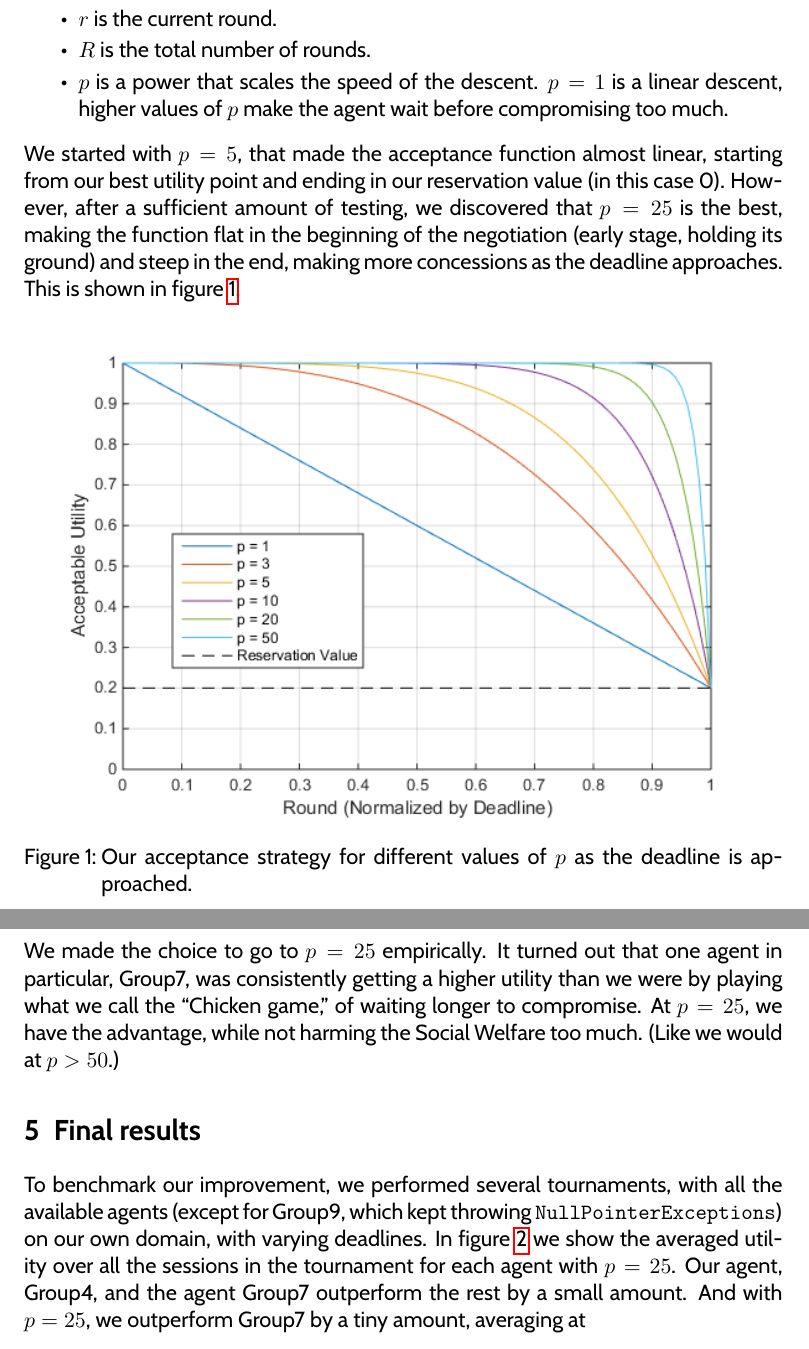
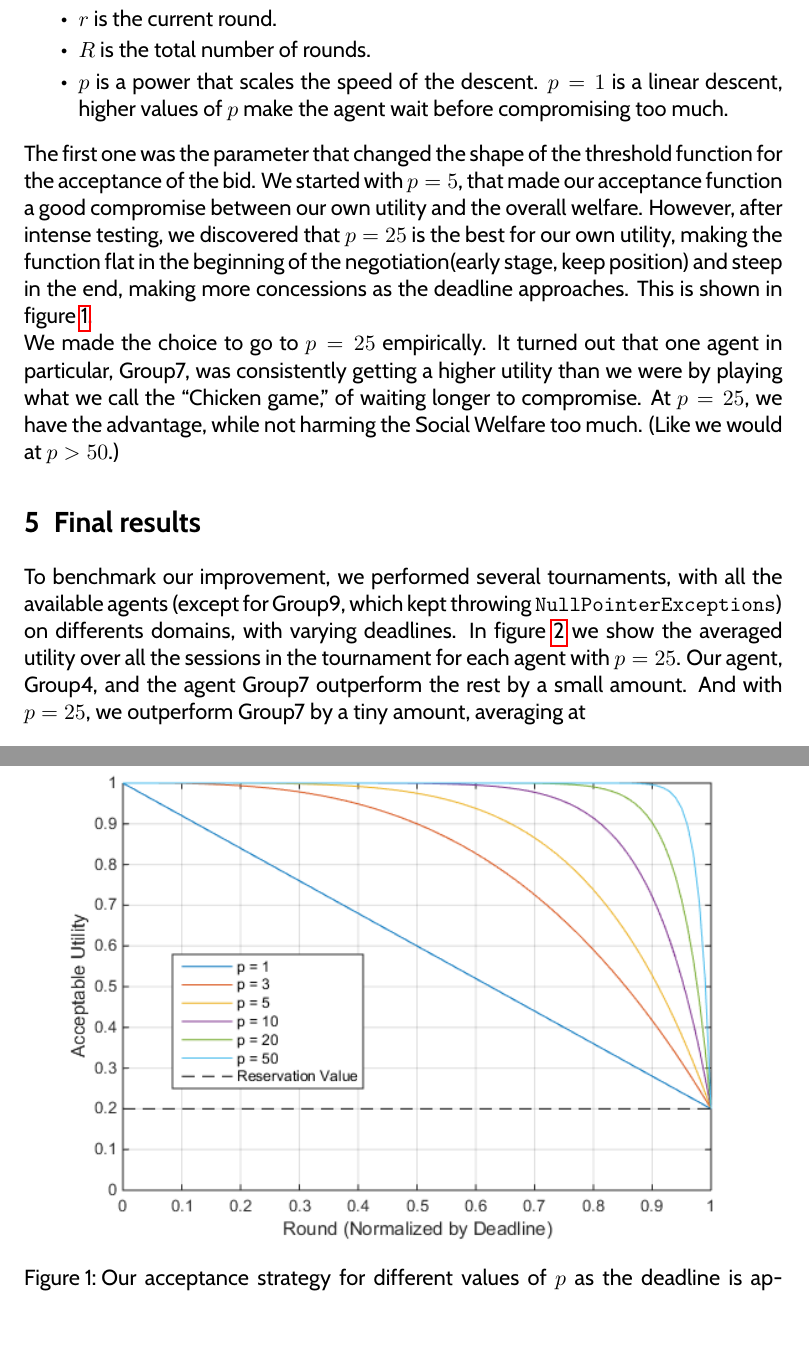
Before and after one commit to FranCorsini/Pupe-negotiatitor-3000-2.0-on-ice, a LaTeX document (report/Part2/group4.tex): two parts of pages 3 and 4 of 5, joined at a grey line, cut so that both start at the same text. Compiled offline with pdfLaTeX.

Commit message:
aiwdjoijawd

```diff
--- a/report/Part2/group4.tex
+++ b/report/Part2/group4.tex
@@ -78,7 +78,7 @@ The parameter we mainly worked on was the parameter that changed the shape of th
     compromising too much.
 \end{itemize}
 
-We started with $p=5$, that made the acceptance function almost linear, starting from our best utility point and ending in our reservation value (in this case 0). However, after a sufficient amount of testing, we discovered that $p=25$ is the best, making the function flat in the beginning of the negotiation (early stage, holding its ground) and steep in the end, making more concessions as the deadline approaches. This is shown in figure \ref{fig:chicken}.
+The first one was the parameter that changed the shape of the threshold function for the acceptance of the bid. We started with $p=5$, that made our acceptance function a good compromise between our own utility and the overall welfare. However, after intense testing, we discovered that $p=25$ is the best for our own utility, making the function flat in the beginning of the negotiation(early stage, keep position) and steep in the end, making more concessions as the deadline approaches. This is shown in figure \ref{fig:chicken}.
 \label{sec:improvements}
 \begin{figure}[ht]
     \centering
@@ -94,7 +94,7 @@ We made the choice to go to $p=25$ empirically. It turned out that one agent in
 
 To benchmark our improvement, we performed several tournaments, with all
 the available agents (except for Group9, which kept throwing
-\verb|NullPointerExceptions|) on our own domain,
+\verb|NullPointerExceptions|) on differents domains,
 with
 varying deadlines. In figure \ref{fig:utility} we show the averaged utility over all the sessions in the tournament for each agent with $p=25$. Our agent, Group4, and the agent Group7 outperform the rest by a small amount. And with $p=25$, we outperform Group7 by a tiny amount, averaging at $$E[U_{4}]=0.9200$$ while Group7 averages at $$E[U_{7}]=0.918$$
 
```
Also changed, not shown: report/Part2/group4.pdf, 3 other files.
